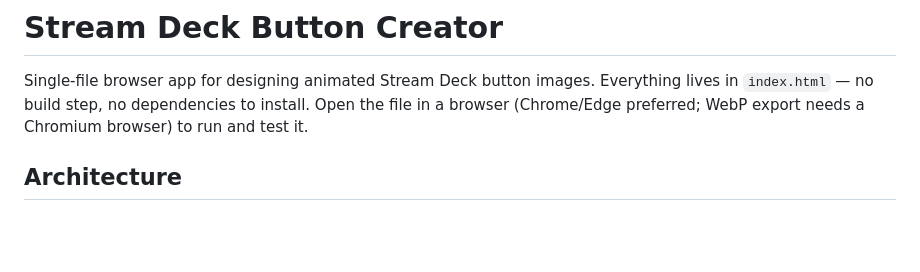
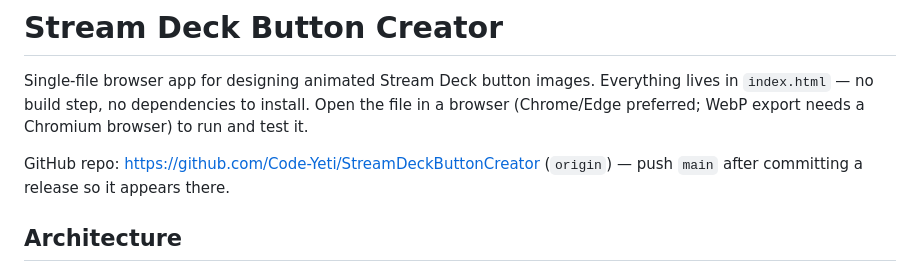
Before and after one commit to Code-Yeti/StreamDeckButtonCreator, a Markdown page: CLAUDE.md, the part around the change. Drawn GitHub-style; blank space fills up the shorter version.

Commit message:
docs: note GitHub remote in CLAUDE.md; push main after releases
Co-Authored-By: Claude Fable 5 <noreply@anthropic.com>

```diff
--- a/CLAUDE.md
+++ b/CLAUDE.md
@@ -4,6 +4,9 @@ Single-file browser app for designing animated Stream Deck button images.
 Everything lives in `index.html` — no build step, no dependencies
 to install. Open the file in a browser (Chrome/Edge preferred; WebP export
 needs a Chromium browser) to run and test it.
+
+GitHub repo: https://github.com/Code-Yeti/StreamDeckButtonCreator
+(`origin`) — push `main` after committing a release so it appears there.
 
 ## Architecture
 
```
